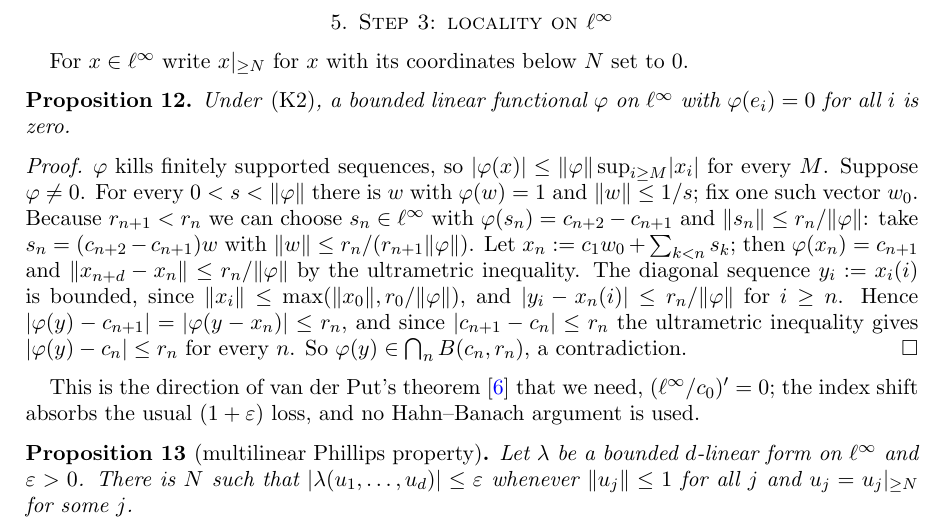
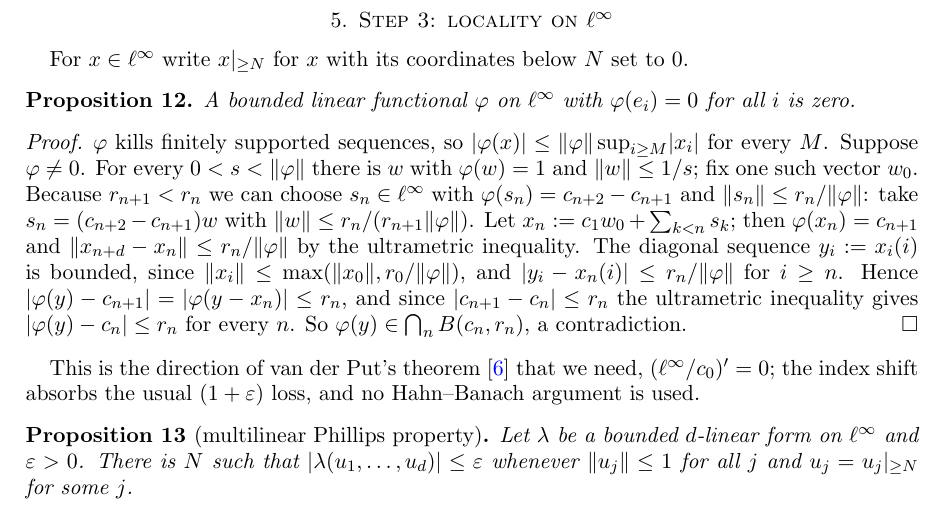
Before and after one commit to Deicyde/alternating-analytic-counterexample, a LaTeX problem sheet (paper/counterexample.tex): part of page 6 of 9, cut so that both start at the same text. Compiled offline with pdfLaTeX.

Commit message:
paper: drop 'Under (K2)' from the functional proposition (it is a standing hypothesis)

```diff
--- a/paper/counterexample.tex
+++ b/paper/counterexample.tex
@@ -311,7 +311,7 @@ for a contradiction. The matrix $G$ is built from $P$, but Corollary~\ref{cor:po
 \section{Step 3: locality on \texorpdfstring{$\linf$}{l-infinity}}
 For $x\in\linf$ write $\tail Nx$ for $x$ with its coordinates below $N$ set to $0$.
 \begin{proposition}\label{prop:nsc}
-Under \textup{(K2)}, a bounded linear functional $\varphi$ on $\linf$ with $\varphi(e_i)=0$ for all $i$ is zero.
+A bounded linear functional $\varphi$ on $\linf$ with $\varphi(e_i)=0$ for all $i$ is zero.
 \end{proposition}
 \begin{proof}
 $\varphi$ kills finitely supported sequences, so $\abs{\varphi(x)}\le\norm\varphi\sup_{i\ge M}\abs{x_i}$ for every $M$. Suppose
```
Also changed, not shown: paper/counterexample.pdf.
